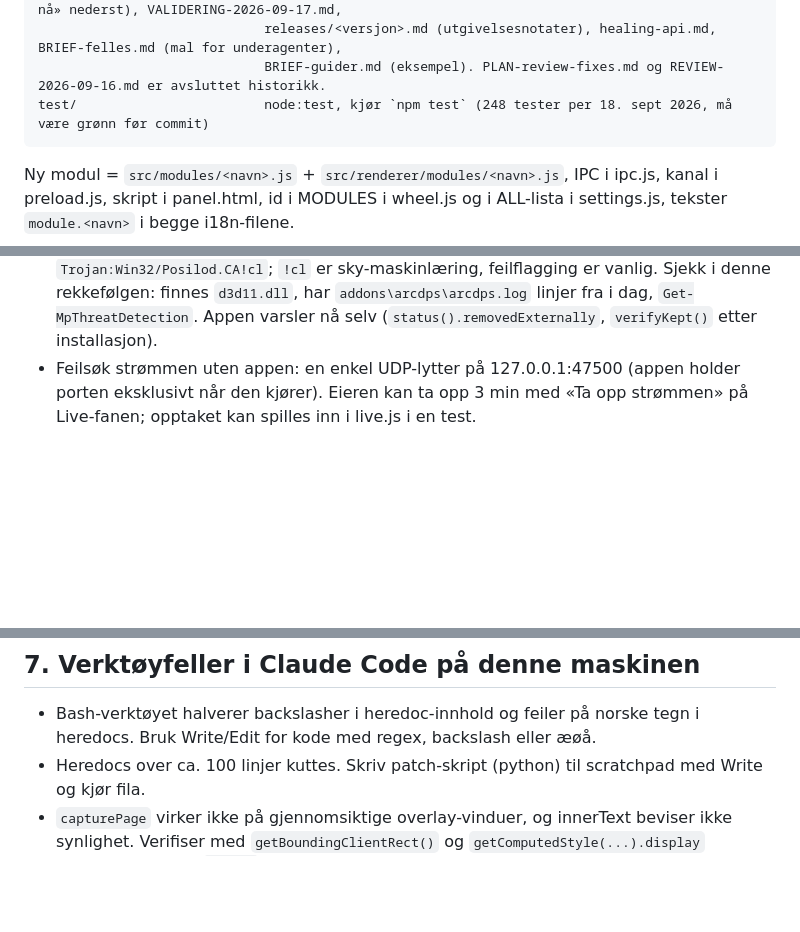
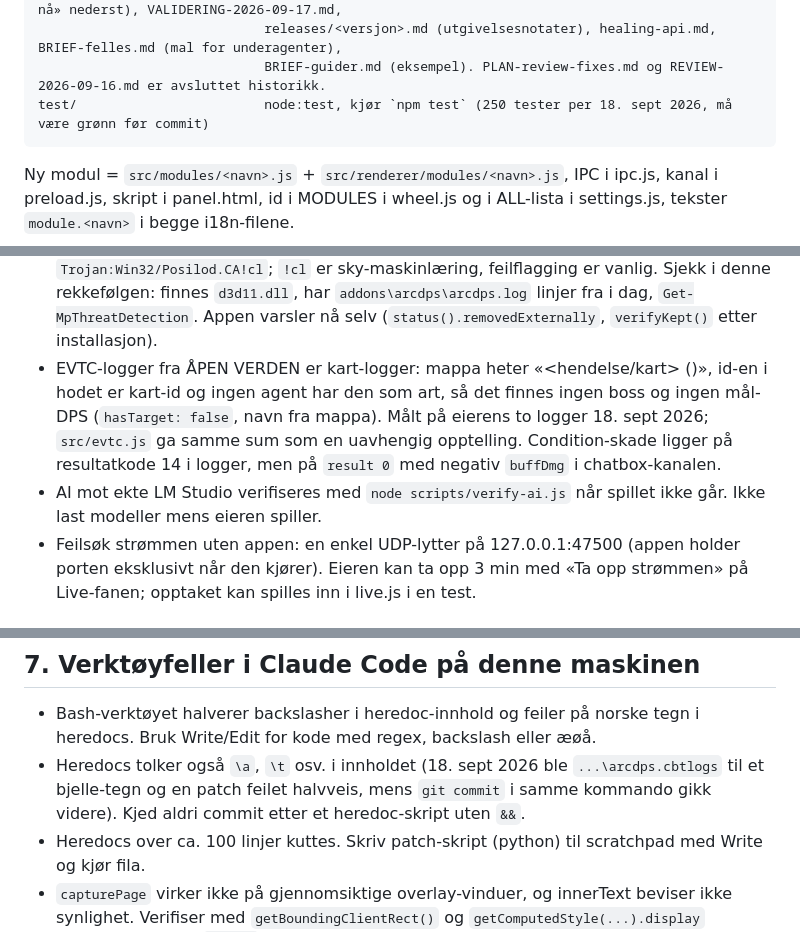
Before and after one commit to Samuron39/gw2-api-overlay-mm, a Markdown page: AGENTS.md, 3 parts joined by grey strips. Rendered like a GitHub page; blank space fills up the shorter version.

````diff
--- a/AGENTS.md
+++ b/AGENTS.md
@@ -38,7 +38,7 @@ data/                        tidsplan, waypoints og guides.json fra wikien (CC B
 docs/                        PLAN-stabilisering-2026-09-17.md (ENESTE gjeldende plan, «Åpent nå» nederst), VALIDERING-2026-09-17.md,
                              releases/<versjon>.md (utgivelsesnotater), healing-api.md, BRIEF-felles.md (mal for underagenter),
                              BRIEF-guider.md (eksempel). PLAN-review-fixes.md og REVIEW-2026-09-16.md er avsluttet historikk.
-test/                        node:test, kjør `npm test` (248 tester per 18. sept 2026, må være grønn før commit)
+test/                        node:test, kjør `npm test` (250 tester per 18. sept 2026, må være grønn før commit)
 ```
 
 Ny modul = `src/modules/<navn>.js` + `src/renderer/modules/<navn>.js`, IPC i ipc.js, kanal i preload.js, skript i
@@ -117,6 +117,11 @@ UDP-opptak `opptak-2026-09-13.log` samme sted. Siter README-linjer i kodekomment
   (offisiell build 20260915, riktig MD5) som `Trojan:Win32/Posilod.CA!cl`; `!cl` er sky-maskinlæring, feilflagging er vanlig.
   Sjekk i denne rekkefølgen: finnes `d3d11.dll`, har `addons\arcdps\arcdps.log` linjer fra i dag, `Get-MpThreatDetection`.
   Appen varsler nå selv (`status().removedExternally`, `verifyKept()` etter installasjon).
+- EVTC-logger fra ÅPEN VERDEN er kart-logger: mappa heter «<hendelse/kart> (<kart-id>)», id-en i hodet er kart-id og ingen agent
+  har den som art, så det finnes ingen boss og ingen mål-DPS (`hasTarget: false`, navn fra mappa). Målt på eierens to logger
+  18. sept 2026; `src/evtc.js` ga samme sum som en uavhengig opptelling. Condition-skade ligger på resultatkode 14 i logger,
+  men på `result 0` med negativ `buffDmg` i chatbox-kanalen.
+- AI mot ekte LM Studio verifiseres med `node scripts/verify-ai.js` når spillet ikke går. Ikke last modeller mens eieren spiller.
 - Feilsøk strømmen uten appen: en enkel UDP-lytter på 127.0.0.1:47500 (appen holder porten eksklusivt når den kjører).
   Eieren kan ta opp 3 min med «Ta opp strømmen» på Live-fanen; opptaket kan spilles inn i live.js i en test.
 
@@ -136,6 +141,8 @@ UDP-opptak `opptak-2026-09-13.log` samme sted. Siter README-linjer i kodekomment
 
 - Bash-verktøyet halverer backslasher i heredoc-innhold og feiler på norske tegn i heredocs. Bruk Write/Edit for kode med
   regex, backslash eller æøå.
+- Heredocs tolker også `\a`, `\t` osv. i innholdet (18. sept 2026 ble `...\arcdps.cbtlogs` til et bjelle-tegn og en patch feilet
+  halvveis, mens `git commit` i samme kommando gikk videre). Kjed aldri commit etter et heredoc-skript uten `&&`.
 - Heredocs over ca. 100 linjer kuttes. Skriv patch-skript (python) til scratchpad med Write og kjør fila.
 - `capturePage` virker ikke på gjennomsiktige overlay-vinduer, og innerText beviser ikke synlighet. Verifiser med
   `getBoundingClientRect()` og `getComputedStyle(...).display` (feilrapporten har `__diag`).
````
Also changed, not shown: docs/PLAN-stabilisering-2026-09-17.md (+4 -4 lines).
